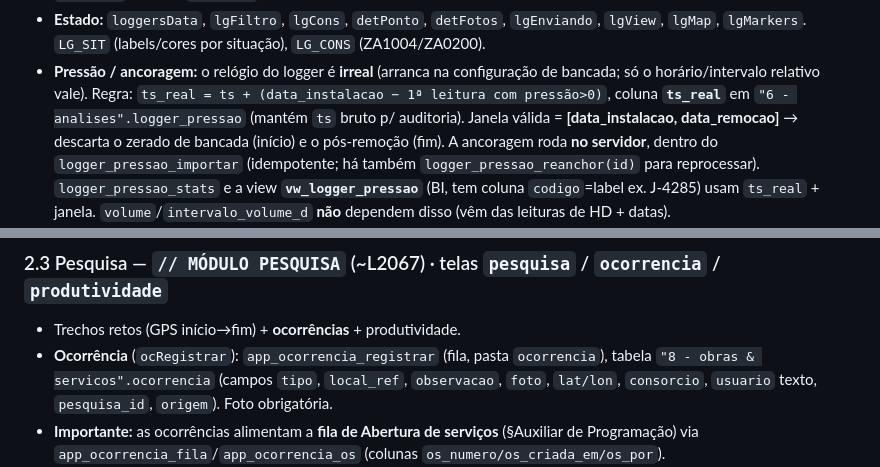
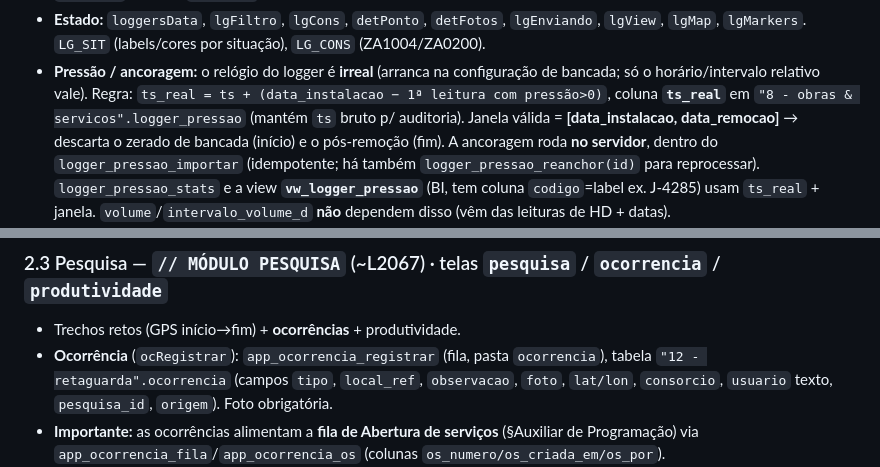
Before and after one commit to sirio369/aguasmg, a Markdown page: docs/MODULOS.md, 2 parts joined by grey strips. Rendered like a GitHub page.

```diff
--- a/docs/MODULOS.md
+++ b/docs/MODULOS.md
@@ -125,7 +130,7 @@
   `lgMap`, `lgMarkers`. `LG_SIT` (labels/cores por situação), `LG_CONS` (ZA1004/ZA0200).
 - **Pressão / ancoragem:** o relógio do logger é **irreal** (arranca na configuração de bancada; só o
   horário/intervalo relativo vale). Regra: `ts_real = ts + (data_instalacao − 1ª leitura com pressão>0)`,
-  coluna **`ts_real`** em `"6 - analises".logger_pressao` (mantém `ts` bruto p/ auditoria). Janela válida
+  coluna **`ts_real`** em `"8 - obras & servicos".logger_pressao` (mantém `ts` bruto p/ auditoria). Janela válida
   = **[data_instalacao, data_remocao]** → descarta o zerado de bancada (início) e o pós-remoção (fim).
   A ancoragem roda **no servidor**, dentro do `logger_pressao_importar` (idempotente; há também
   `logger_pressao_reanchor(id)` para reprocessar). `logger_pressao_stats` e a view **`vw_logger_pressao`**
@@ -154,7 +159,7 @@
 ### 2.3 Pesquisa — `// MÓDULO PESQUISA` (~L2067) · telas `pesquisa` / `ocorrencia` / `produtividade`
 - Trechos retos (GPS início→fim) + **ocorrências** + produtividade.
 - **Ocorrência** (`ocRegistrar`): `app_ocorrencia_registrar` (fila, pasta `ocorrencia`), tabela
-  `"8 - obras & servicos".ocorrencia` (campos `tipo`, `local_ref`, `observacao`, `foto`, `lat/lon`,
+  `"12 - retaguarda".ocorrencia` (campos `tipo`, `local_ref`, `observacao`, `foto`, `lat/lon`,
   `consorcio`, `usuario` texto, `pesquisa_id`, `origem`). Foto obrigatória.
 - **Importante:** as ocorrências alimentam a **fila de Abertura de serviços** (§Auxiliar de
   Programação) via `app_ocorrencia_fila`/`app_ocorrencia_os` (colunas `os_numero/os_criada_em/os_por`).
```
Also changed, not shown: other parts of docs/MODULOS.md (+20 -10 lines), CLAUDE.md (+16 -5 lines).
